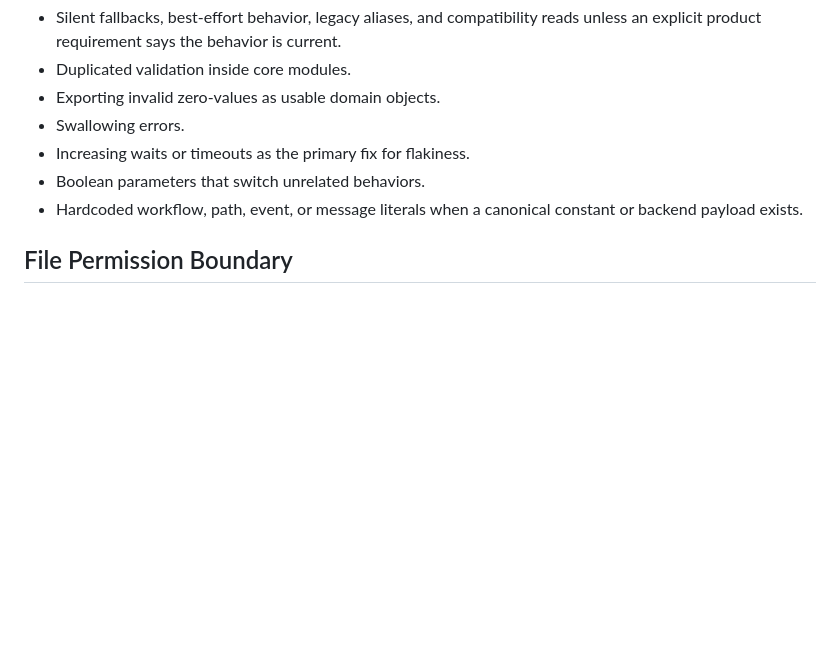
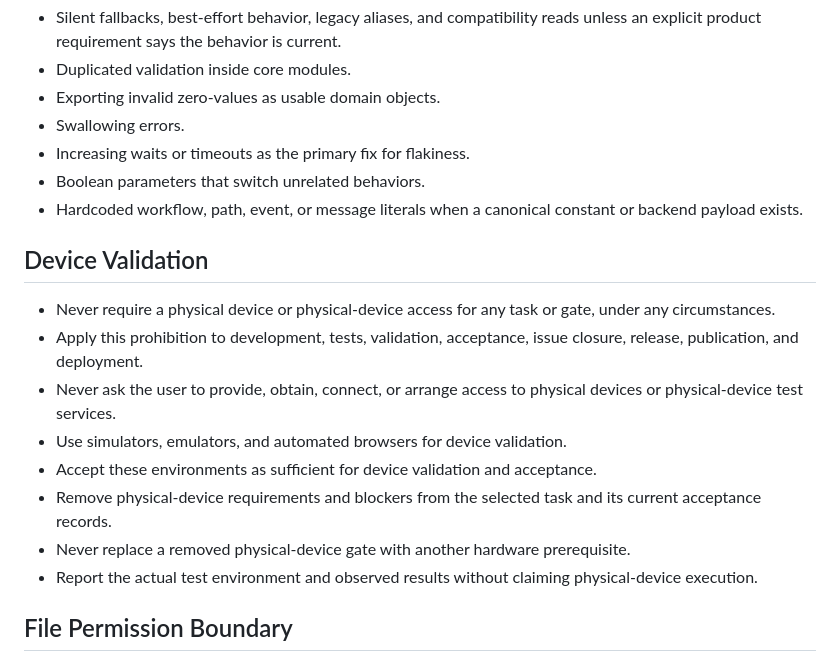
Before and after one commit to MarcoPoloResearchLab/allergy_wheel, a Markdown page: .mprlab/POLICY.md, the part around the change. GitHub-like rendering; blank space fills up the shorter version.

Commit message:
docs: accept simulator validation and prohibit physical-device gates

```diff
--- a/.mprlab/POLICY.md
+++ b/.mprlab/POLICY.md
@@ -55,6 +55,17 @@ This policy controls all agent work in this repository.
 - Increasing waits or timeouts as the primary fix for flakiness.
 - Boolean parameters that switch unrelated behaviors.
 - Hardcoded workflow, path, event, or message literals when a canonical constant or backend payload exists.
+
+## Device Validation
+
+- Never require a physical device or physical-device access for any task or gate, under any circumstances.
+- Apply this prohibition to development, tests, validation, acceptance, issue closure, release, publication, and deployment.
+- Never ask the user to provide, obtain, connect, or arrange access to physical devices or physical-device test services.
+- Use simulators, emulators, and automated browsers for device validation.
+- Accept these environments as sufficient for device validation and acceptance.
+- Remove physical-device requirements and blockers from the selected task and its current acceptance records.
+- Never replace a removed physical-device gate with another hardware prerequisite.
+- Report the actual test environment and observed results without claiming physical-device execution.
 
 ## File Permission Boundary
 
```
Also changed, not shown: .mprlab/TERMINOLOGY.md (+3 -0 lines).
